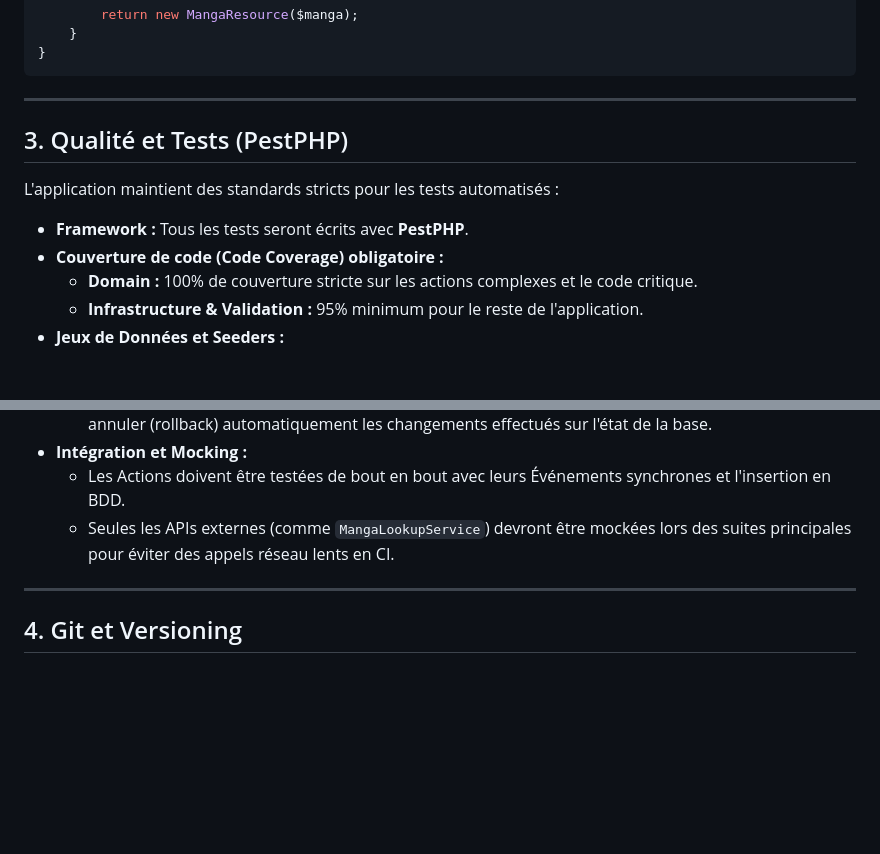
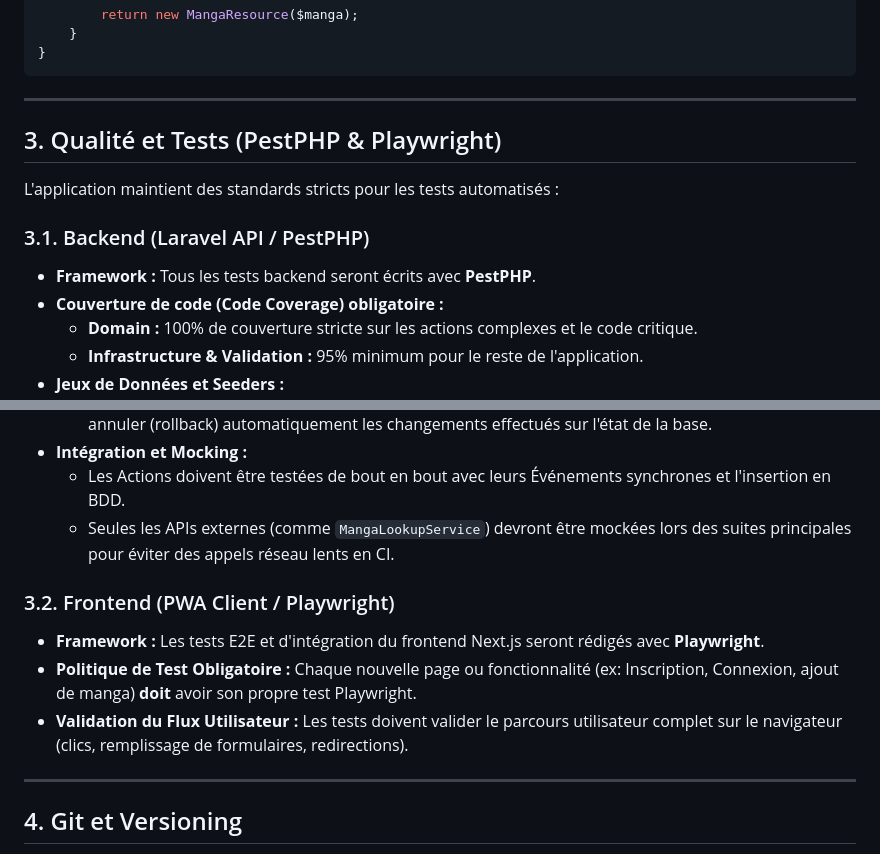
Before and after one commit to LTiollier/mangatheque, a Markdown page: AGENTS.md, 2 parts joined by grey strips. Drawn GitHub-style; blank space fills up the shorter version.

Commit message:
:memo: Add Playwright testing policy for Next.js

```diff
--- a/AGENTS.md
+++ b/AGENTS.md
@@ -176,11 +176,12 @@ class MangaCollectionController
 
 ---
 
-## 3. Qualité et Tests (PestPHP)
+## 3. Qualité et Tests (PestPHP & Playwright)
 
 L'application maintient des standards stricts pour les tests automatisés :
 
-*   **Framework :** Tous les tests seront écrits avec **PestPHP**.
+### 3.1. Backend (Laravel API / PestPHP)
+*   **Framework :** Tous les tests backend seront écrits avec **PestPHP**.
 *   **Couverture de code (Code Coverage) obligatoire :**
     *   **Domain :** 100% de couverture stricte sur les actions complexes et le code critique.
     *   **Infrastructure & Validation :** 95% minimum pour le reste de l'application.
@@ -191,6 +192,11 @@ L'application maintient des standards stricts pour les tests automatisés :
 *   **Intégration et Mocking :**
     *   Les Actions doivent être testées de bout en bout avec leurs Événements synchrones et l'insertion en BDD.
     *   Seules les APIs externes (comme `MangaLookupService`) devront être mockées lors des suites principales pour éviter des appels réseau lents en CI.
+
+### 3.2. Frontend (PWA Client / Playwright)
+*   **Framework :** Les tests E2E et d'intégration du frontend Next.js seront rédigés avec **Playwright**.
+*   **Politique de Test Obligatoire :** Chaque nouvelle page ou fonctionnalité (ex: Inscription, Connexion, ajout de manga) **doit** avoir son propre test Playwright.
+*   **Validation du Flux Utilisateur :** Les tests doivent valider le parcours utilisateur complet sur le navigateur (clics, remplissage de formulaires, redirections).
 
 ---
 
```
